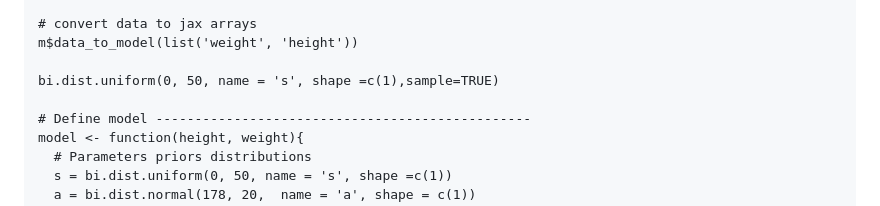
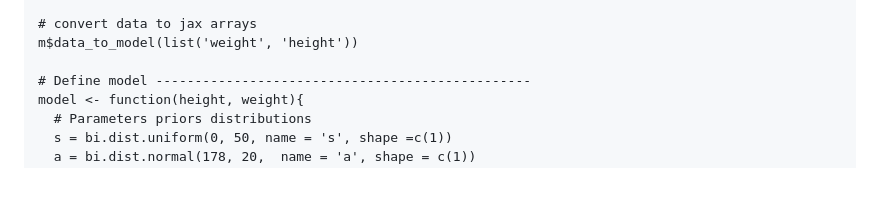
Before and after one commit to BGN-for-ASNA/BIR, a Markdown page: README.md, the part around the change. Drawn GitHub-style; blank space fills up the shorter version.

```diff
--- a/README.md
+++ b/README.md
@@ -86,8 +86,6 @@ m$scale(list('weight'))
 # convert data to jax arrays
 m$data_to_model(list('weight', 'height'))
 
-bi.dist.uniform(0, 50, name = 's', shape =c(1),sample=TRUE)
-
 # Define model ------------------------------------------------
 model <- function(height, weight){
   # Parameters priors distributions
```
